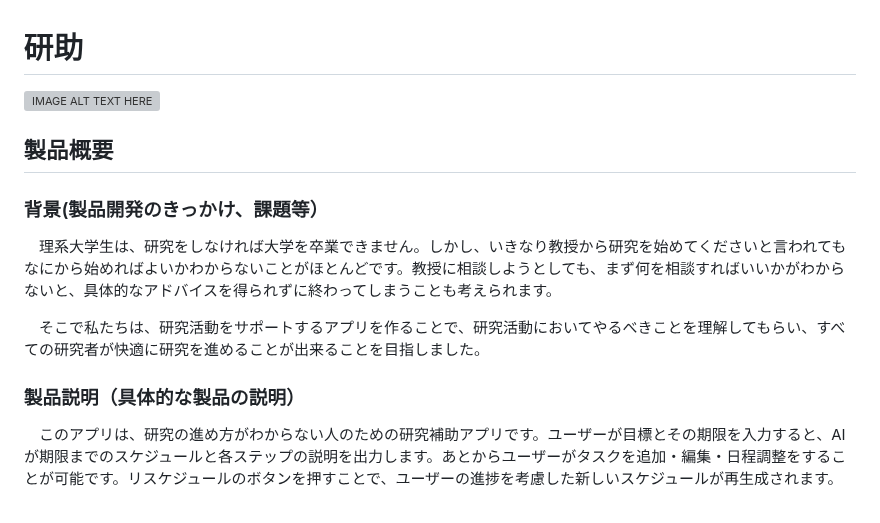
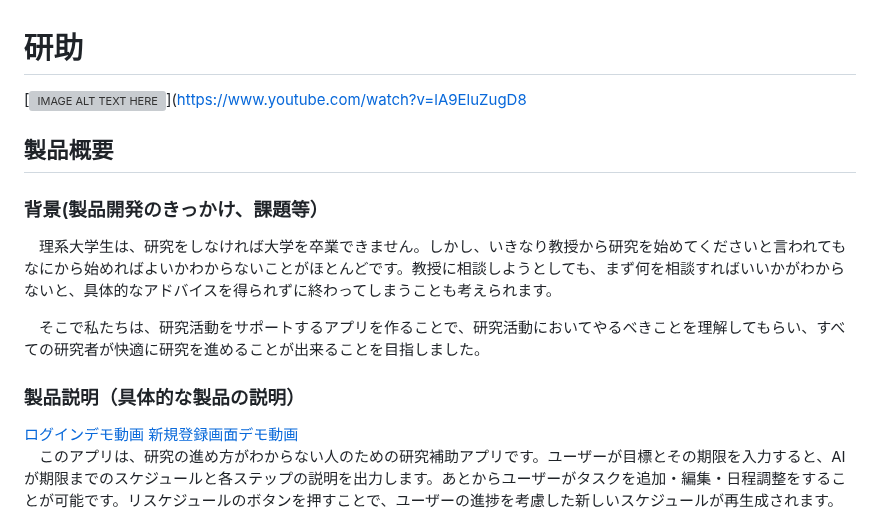
Before and after one commit to jphacks/sd_2510, a Markdown page: README.md, the part around the change. GitHub-like rendering; grey boxes are pictures that could not be loaded.

Commit message:
Update README with demo video links and details
Added demo video links and enhanced product description.

```diff
--- a/README.md
+++ b/README.md
@@ -1,6 +1,6 @@
 # 研助
 
-[![IMAGE ALT TEXT HERE](https://jphacks.com/wp-content/uploads/2025/05/JPHACKS2025_ogp.jpg)](https://www.youtube.com/watch?v=lA9EluZugD8)
+[![IMAGE ALT TEXT HERE](https://jphacks.com/wp-content/uploads/2025/05/JPHACKS2025_ogp.jpg)](https://www.youtube.com/watch?v=lA9EluZugD8
 
 ## 製品概要
 ### 背景(製品開発のきっかけ、課題等）
@@ -9,6 +9,8 @@
 　そこで私たちは、研究活動をサポートするアプリを作ることで、研究活動においてやるべきことを理解してもらい、すべての研究者が快適に研究を進めることが出来ることを目指しました。
 
 ### 製品説明（具体的な製品の説明）
+[ログインデモ動画](https://youtu.be/InNB3IWWDww)
+[新規登録画面デモ動画](https://youtu.be/8sfrrjoEimo)
 　このアプリは、研究の進め方がわからない人のための研究補助アプリです。ユーザーが目標とその期限を入力すると、AIが期限までのスケジュールと各ステップの説明を出力します。あとからユーザーがタスクを追加・編集・日程調整をすることが可能です。リスケジュールのボタンを押すことで、ユーザーの進捗を考慮した新しいスケジュールが再生成されます。
 
 　また、論文検索ページでは、キーワードを入力することでそのキーワードが含まれた論文を検索・出力します。
```
